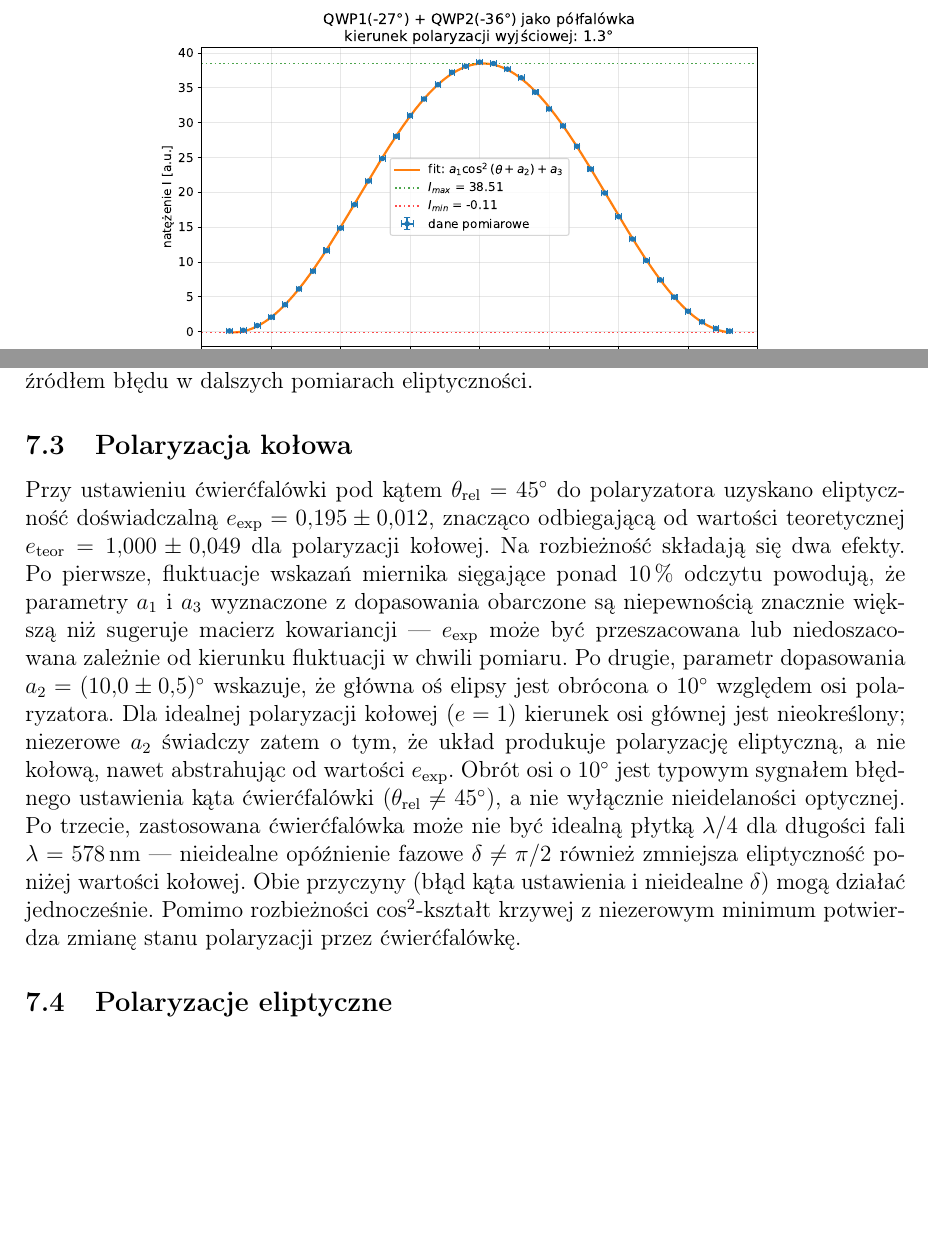
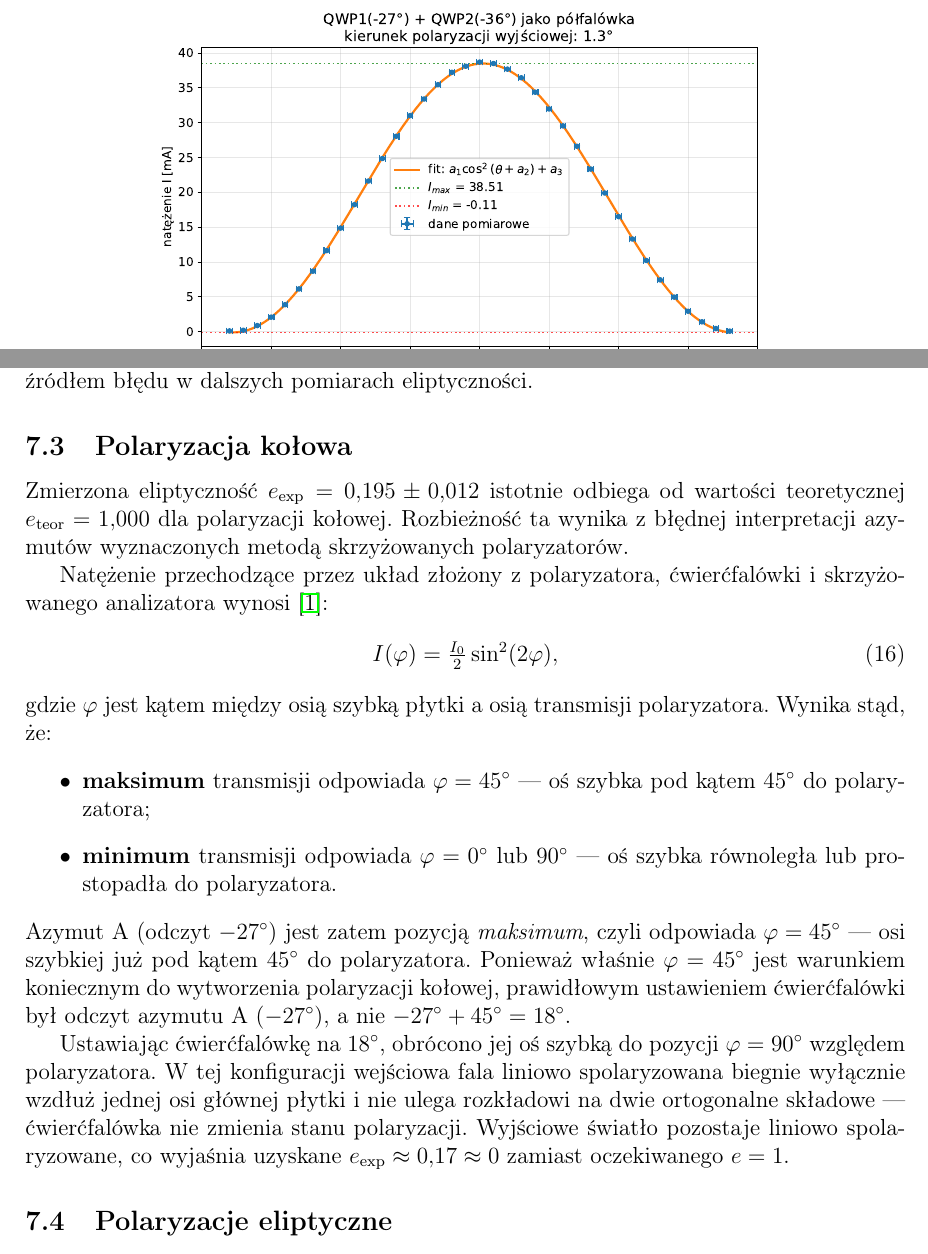
Before and after one commit to karolpeszek/mdr, a LaTeX document (9. Cork/cork.tex): two parts of pages 16 and 17 of 18, joined at a grey line, cut so that both start at the same text, the shorter picture padded with empty space. Compiled offline with pdfLaTeX.

Commit message:
implemented tutor changes

```diff
--- a/9. Cork/cork.tex
+++ b/9. Cork/cork.tex
@@ -774,28 +774,37 @@ dominującym źródłem błędu w dalszych pomiarach eliptyczności.
 
 \subsection{Polaryzacja kołowa}
 
-Przy ustawieniu ćwierćfalówki pod kątem $\theta_\text{rel} = 45^{\circ}$ do polaryzatora
-uzyskano eliptyczność doświadczalną $e_\text{exp} = 0{,}195 \pm 0{,}012$, znacząco
-odbiegającą od wartości teoretycznej $e_\text{teor} = 1{,}000 \pm 0{,}049$
-dla polaryzacji kołowej. Na rozbieżność składają się dwa efekty.
-Po pierwsze, fluktuacje wskazań miernika sięgające ponad $10\,\%$ odczytu
-powodują, że parametry $a_1$ i $a_3$ wyznaczone z dopasowania obarczone są
-niepewnością znacznie większą niż sugeruje macierz kowariancji --- $e_\text{exp}$
-może być przeszacowana lub niedoszacowana zależnie od kierunku fluktuacji
-w chwili pomiaru.
-Po drugie, parametr dopasowania $a_2 = (10{,}0 \pm 0{,}5){}^{\circ}$ wskazuje,
-że główna oś elipsy jest obrócona o $10^{\circ}$ względem osi polaryzatora.
-Dla idealnej polaryzacji kołowej ($e = 1$) kierunek osi głównej jest nieokreślony;
-niezerowe $a_2$ świadczy zatem o tym, że układ produkuje polaryzację
-eliptyczną, a nie kołową, nawet abstrahując od wartości $e_\text{exp}$.
-Obrót osi o $10^{\circ}$ jest typowym sygnałem błędnego ustawienia kąta ćwierćfalówki
-($\theta_\text{rel} \neq 45^{\circ}$), a nie wyłącznie nieidelaności optycznej.
-Po trzecie, zastosowana ćwierćfalówka może nie być idealną płytką $\lambda/4$
-dla długości fali $\lambda = \SI{578}{nm}$ --- nieidealne opóźnienie fazowe
-$\delta \neq \pi/2$ również zmniejsza eliptyczność poniżej wartości kołowej.
-Obie przyczyny (błąd kąta ustawienia i nieidealne $\delta$) mogą działać jednocześnie.
-Pomimo rozbieżności cos$^2$-kształt krzywej z niezerowym minimum potwierdza
-zmianę stanu polaryzacji przez ćwierćfalówkę.
+Zmierzona eliptyczność $e_\text{exp} = 0{,}195 \pm 0{,}012$ istotnie odbiega od
+wartości teoretycznej $e_\text{teor} = 1{,}000$ dla polaryzacji kołowej.
+Rozbieżność ta wynika z błędnej interpretacji azymutów wyznaczonych metodą
+skrzyżowanych polaryzatorów.
+
+Natężenie przechodzące przez układ złożony z polaryzatora, ćwierćfalówki
+i skrzyżowanego analizatora wynosi~\cite{skrypt}:
+\begin{equation}
+    I(\varphi) = \tfrac{I_0}{2}\sin^2(2\varphi),
+    \label{eq:qwp_cross}
+\end{equation}
+gdzie $\varphi$ jest kątem między osią szybką płytki a osią transmisji polaryzatora.
+Wynika stąd, że:
+\begin{itemize}
+    \item \textbf{maksimum} transmisji odpowiada $\varphi = 45^{\circ}$ ---
+          oś szybka pod kątem $45^{\circ}$ do polaryzatora;
+    \item \textbf{minimum} transmisji odpowiada $\varphi = 0^{\circ}$ lub $90^{\circ}$ ---
+          oś szybka równoległa lub prostopadła do polaryzatora.
+\end{itemize}
+Azymut~A (odczyt $-27^{\circ}$) jest zatem pozycją \emph{maksimum}, czyli
+odpowiada $\varphi = 45^{\circ}$ --- osi szybkiej już pod kątem $45^{\circ}$
+do polaryzatora. Ponieważ właśnie $\varphi = 45^{\circ}$ jest warunkiem koniecznym
+do wytworzenia polaryzacji kołowej, prawidłowym ustawieniem ćwierćfalówki był
+odczyt azymutu~A ($-27^{\circ}$), a nie $-27^{\circ} + 45^{\circ} = 18^{\circ}$.
+
+Ustawiając ćwierćfalówkę na $18^{\circ}$, obrócono jej oś szybką do pozycji
+$\varphi = 90^{\circ}$ względem polaryzatora. W tej konfiguracji wejściowa
+fala liniowo spolaryzowana biegnie wyłącznie wzdłuż jednej osi głównej płytki
+i nie ulega rozkładowi na dwie ortogonalne składowe --- ćwierćfalówka nie zmienia
+stanu polaryzacji. Wyjściowe światło pozostaje liniowo spolaryzowane, co wyjaśnia
+uzyskane $e_\text{exp} \approx 0{,}17 \approx 0$ zamiast oczekiwanego $e = 1$.
 
 \subsection{Polaryzacje eliptyczne}
 
```
Also changed, not shown: 9. Cork/circular_polarization.pdf, 9. Cork/circular_polarization_raw.pdf, 9. Cork/cork.pdf, 9. Cork/eliptical_polarization_1.pdf, 9. Cork/eliptical_polarization_1_raw.pdf, 9. Cork/eliptical_polarization_2.pdf, 9. Cork/eliptical_polarization_2_raw.pdf, 9. Cork/linear_polarization.pdf, 9. Cork/linear_polarization_raw.pdf, 9. Cork/qwp2_azimuth.pdf, 9. Cork/qwp_both.pdf, 9. Cork/qwp_both_raw.pdf, 9. Cork/qwp_schematics.pdf, 1 other file.
